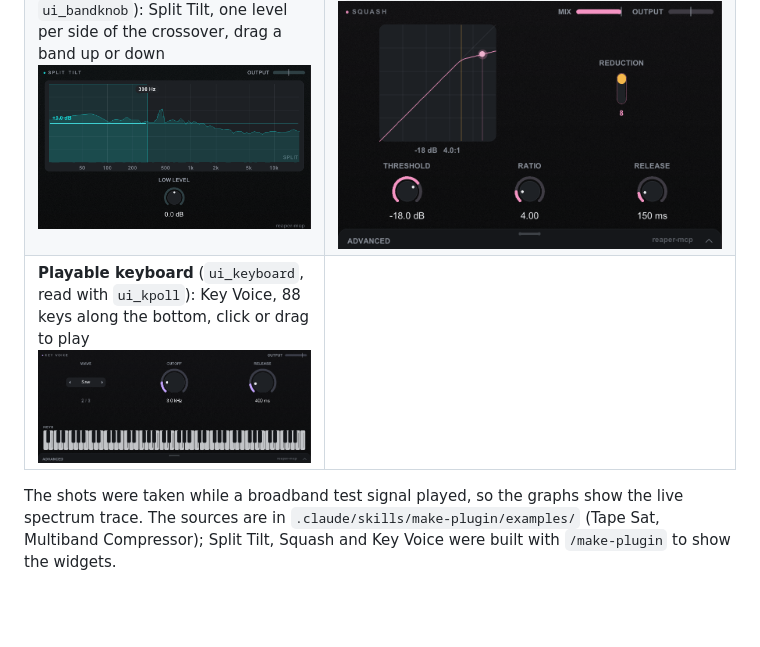
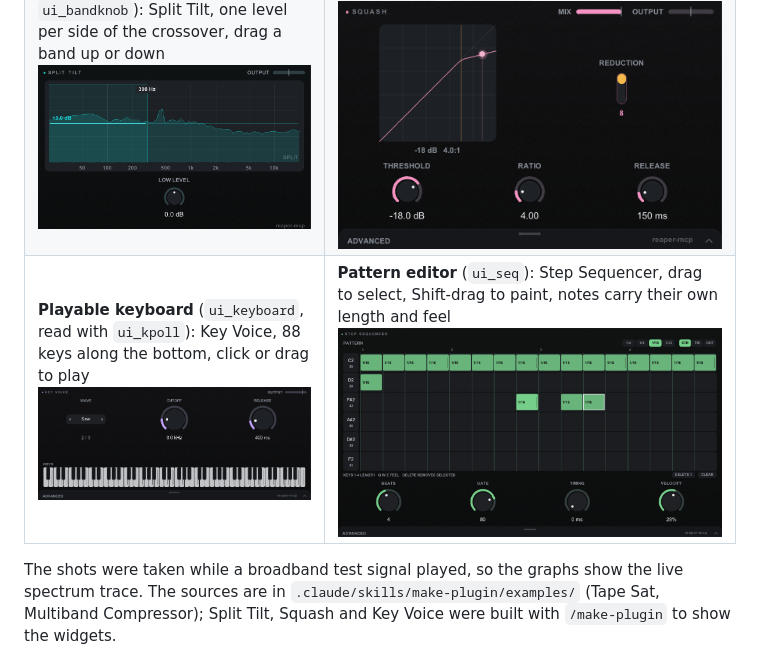
Before and after one commit to mthines/reaper-mcp, a Markdown page: docs/PLUGIN-AUTHORING.md, the part around the change. Rendered like a GitHub page; pictures changed too: docs/assets/make-plugin/step-sequencer.png (added); blank space fills up the shorter version.

Commit message:
docs(make-plugin): a screenshot of the Step Sequencer

```diff
--- a/docs/PLUGIN-AUTHORING.md
+++ b/docs/PLUGIN-AUTHORING.md
@@ -55,7 +55,7 @@ Mix and Output as bars top-right; the Advanced drawer sits along the bottom. Scr
 |---|---|
 | **Knobs** (`ui_knob`): Tape Sat, two core knobs and Mix / Output in the header<br><img src="assets/make-plugin/tape-sat.png" width="420" alt="Tape Sat: two large knobs, Mix and Output bars in the header"> | **Frequency graph with draggable bands** (`ui_freqgraph`, `ui_fhandle`, `ui_fthresh`): Multiband Compressor, crossovers in Hz and a threshold line per band, reduction bars below<br><img src="assets/make-plugin/multiband-compressor.png" width="420" alt="Multiband Compressor: log frequency graph with two crossover handles and per-band threshold lines"> |
 | **Per-band levels** (`ui_fband`, `ui_bandknob`): Split Tilt, one level per side of the crossover, drag a band up or down<br><img src="assets/make-plugin/split-tilt.png" width="420" alt="Split Tilt: frequency graph with a crossover handle and a level line per band"> | **Transfer curve and reduction meter** (`ui_transfer`, `ui_grmeter`): Squash<br><img src="assets/make-plugin/squash.png" width="420" alt="Squash: compressor transfer curve with the threshold line and a gain-reduction meter"> |
-| **Playable keyboard** (`ui_keyboard`, read with `ui_kpoll`): Key Voice, 88 keys along the bottom, click or drag to play<br><img src="assets/make-plugin/key-voice.png" width="420" alt="Key Voice: three controls above an 88-key keyboard"> | |
+| **Playable keyboard** (`ui_keyboard`, read with `ui_kpoll`): Key Voice, 88 keys along the bottom, click or drag to play<br><img src="assets/make-plugin/key-voice.png" width="420" alt="Key Voice: three controls above an 88-key keyboard"> | **Pattern editor** (`ui_seq`): Step Sequencer, drag to select, Shift-drag to paint, notes carry their own length and feel<br><img src="assets/make-plugin/step-sequencer.png" width="420" alt="Step Sequencer: six lanes of notes on a beat grid, length and feel buttons above, four humanize knobs below"> |
 
 The shots were taken while a broadband test signal played, so the graphs show the live spectrum trace.
 The sources are in `.claude/skills/make-plugin/examples/` (Tape Sat, Multiband Compressor); Split Tilt, Squash and
```
